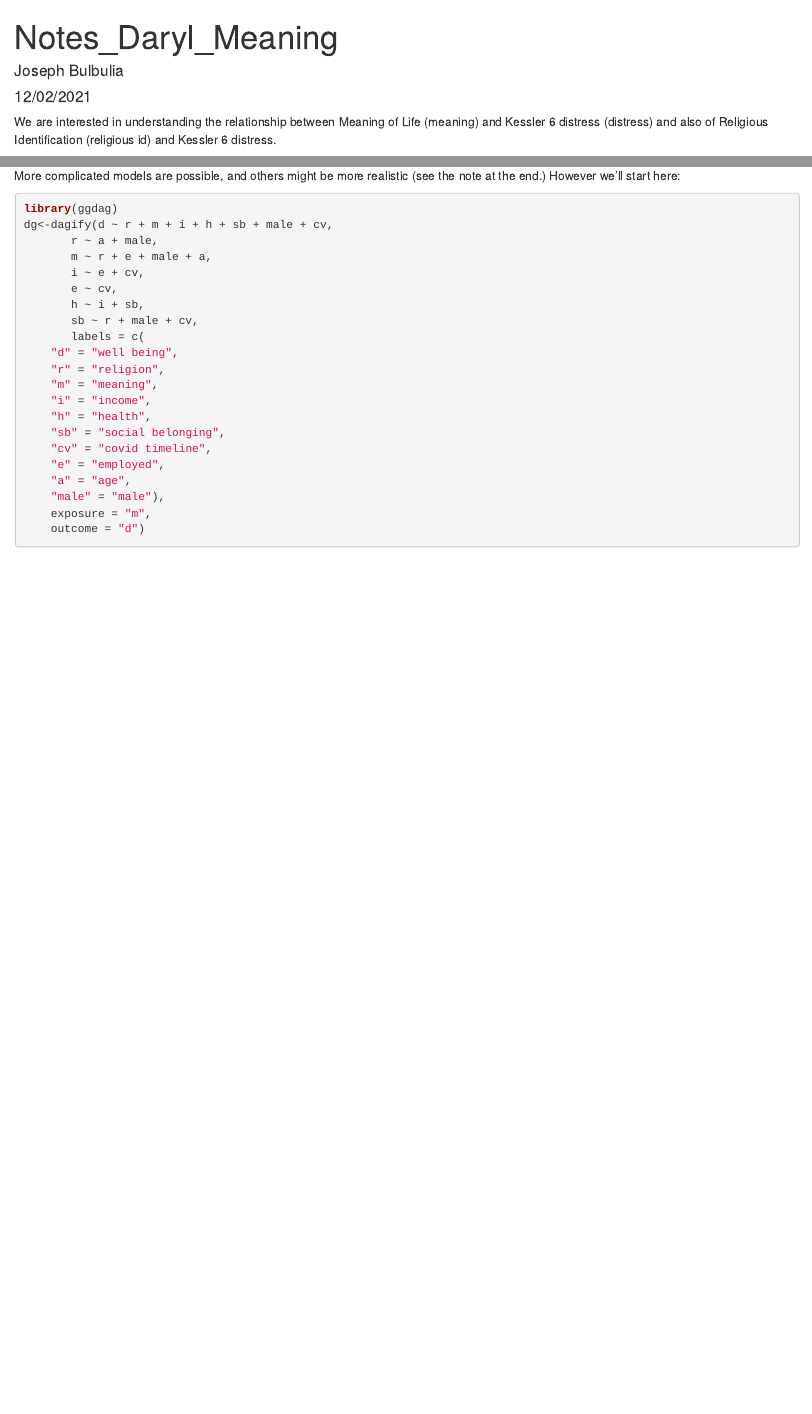
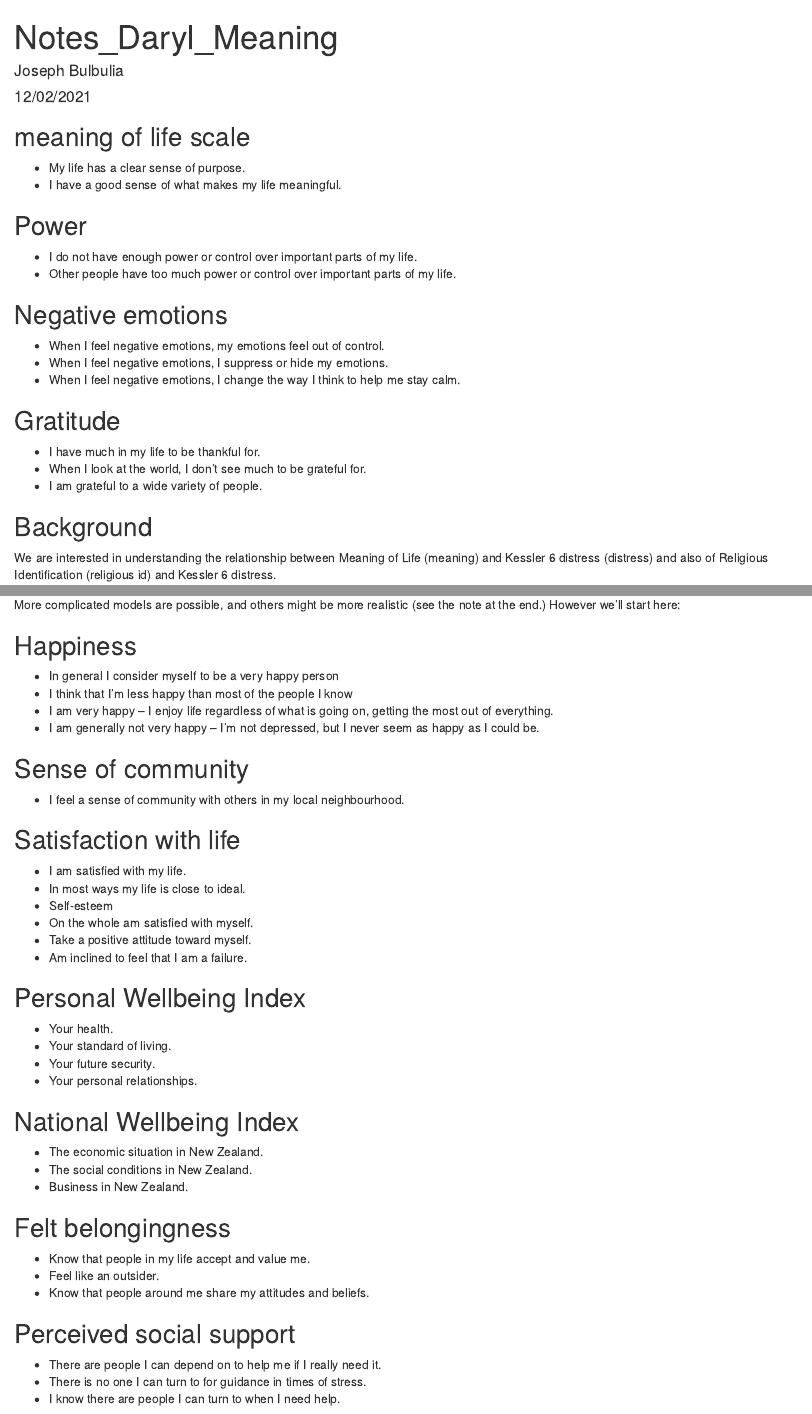
Before and after one commit to go-bayes/notes, an R Markdown document (colleagues/Daryl/daryl_meaning.Rmd): the page in a window 1100 px wide, from its top, and a second part further down, joined at a grey line. Rendered offline with R 4.5, knitr and Pandoc, with nearby package versions; some code elsewhere in the file could not run offline.

Commit message:
minor update

````diff
--- a/colleagues/Daryl/daryl_meaning.Rmd
+++ b/colleagues/Daryl/daryl_meaning.Rmd
@@ -78,6 +78,31 @@ df <- readRDS("~/The\ Virtues\ Project\ Dropbox/Joseph\ Bulbulia/00Bulbulia\ Pub
 ```
 
 
+## meaning of life scale
+
+- My life has a clear sense of purpose.
+- I have a good sense of what makes my life meaningful.
+
+## Power
+
+- I do not have enough power or control over important parts of my life.
+- Other people have too much power or control over important parts of my life.
+
+
+## Negative emotions
+
+- When I feel negative emotions, my emotions feel out of control.
+- When I feel negative emotions, I suppress or hide my emotions.
+- When I feel negative emotions, I change the way I think to help me stay calm.
+
+
+## Gratitude
+- I have much in my life to be thankful for.
+- When I look at the world, I don’t see much to be grateful for.
+- I am grateful to a wide variety of people.
+
+## Background
+
 We are interested in understanding the relationship between Meaning of Life (meaning) and Kessler 6 distress (distress) and also of Religious Identification (religious id) and Kessler 6 distress.
 
 ## Causal Model for distress ~ meaning.
@@ -95,6 +120,47 @@ In this model:
 
 More complicated models are possible, and others might be more realistic (see the note at the end.) However we'll start here:
 
+## Happiness
+
+- In general I consider myself to be a very happy person
+- I think that I’m less happy than most of the people I know
+- I am very happy – I enjoy life regardless of what is going on, getting the most out of everything.
+- I am generally not very happy – I’m not depressed, but I never seem as happy as I could be.
+
+## Sense of community
+
+- I feel a sense of community with others in my local neighbourhood.
+
+## Satisfaction with life
+
+- I am satisfied with my life.
+- In most ways my life is close to ideal.
+- Self-esteem
+- On the whole am satisfied with myself.
+- Take a positive attitude toward myself.
+- Am inclined to feel that I am a failure.
+
+## Personal Wellbeing Index
+
+- Your health.
+- Your standard of living.
+- Your future security.
+- Your personal relationships.
+
+## National Wellbeing Index
+- The economic situation in New Zealand.
+- The social conditions in New Zealand.
+- Business in New Zealand.
+
+## Felt belongingness
+- Know that people in my life accept and value me.
+- Feel like an outsider.
+- Know that people around me share my attitudes and beliefs.
+
+## Perceived social support
+- There are people I can depend on to help me if I really need it.
+- There is no one I can turn to for guidance in times of stress.
+- I know there are people I can turn to when I need help.
 
 ```{r, echo = TRUE}
 library(ggdag)
````
Also changed, not shown: 2 other files.
